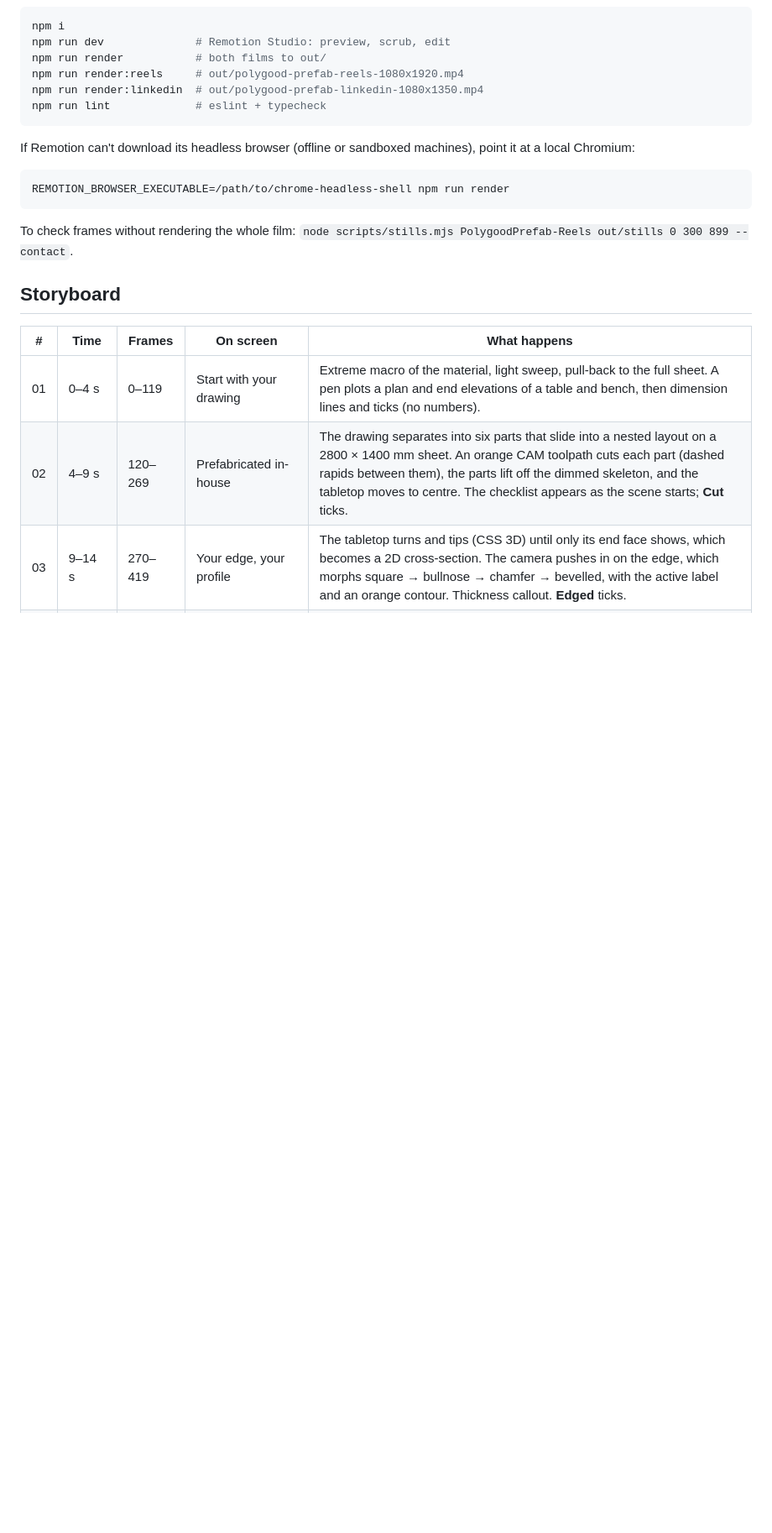
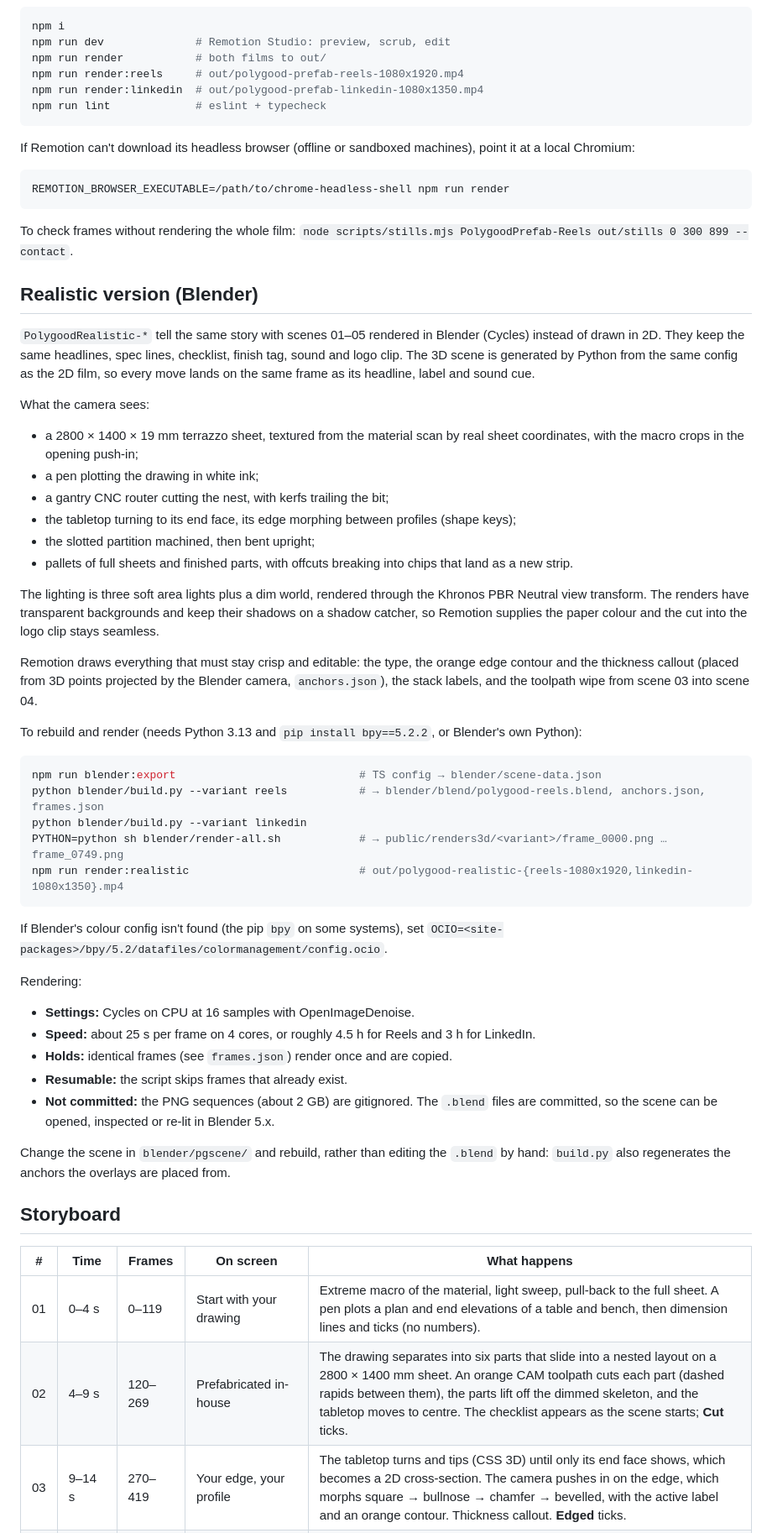
Before and after one commit to pertsevaolexa-sys/claude-remote-control, a Markdown page: polygood-prefab-film/README.md, the part around one of its changes. Shown at 84% size. Drawn GitHub-style; blank space fills up the shorter version.

Commit message:
Document the realistic Blender version in the README
Co-Authored-By: Claude Opus 5.5 <noreply@anthropic.com>
Claude-Session: https://claude.ai/code/session_01KnmJG3FKRABMq1AYb9F97Q

````diff
--- a/polygood-prefab-film/README.md
+++ b/polygood-prefab-film/README.md
@@ -31,6 +33,45 @@ REMOTION_BROWSER_EXECUTABLE=/path/to/chrome-headless-shell npm run render
 ```
 
 To check frames without rendering the whole film: `node scripts/stills.mjs PolygoodPrefab-Reels out/stills 0 300 899 --contact`.
+
+## Realistic version (Blender)
+
+`PolygoodRealistic-*` tell the same story with scenes 01–05 rendered in Blender (Cycles) instead of drawn in 2D. They keep the same headlines, spec lines, checklist, finish tag, sound and logo clip. The 3D scene is generated by Python from the same config as the 2D film, so every move lands on the same frame as its headline, label and sound cue.
+
+What the camera sees:
+
+- a 2800 × 1400 × 19 mm terrazzo sheet, textured from the material scan by real sheet coordinates, with the macro crops in the opening push-in;
+- a pen plotting the drawing in white ink;
+- a gantry CNC router cutting the nest, with kerfs trailing the bit;
+- the tabletop turning to its end face, its edge morphing between profiles (shape keys);
+- the slotted partition machined, then bent upright;
+- pallets of full sheets and finished parts, with offcuts breaking into chips that land as a new strip.
+
+The lighting is three soft area lights plus a dim world, rendered through the Khronos PBR Neutral view transform. The renders have transparent backgrounds and keep their shadows on a shadow catcher, so Remotion supplies the paper colour and the cut into the logo clip stays seamless.
+
+Remotion draws everything that must stay crisp and editable: the type, the orange edge contour and the thickness callout (placed from 3D points projected by the Blender camera, `anchors.json`), the stack labels, and the toolpath wipe from scene 03 into scene 04.
+
+To rebuild and render (needs Python 3.13 and `pip install bpy==5.2.2`, or Blender's own Python):
+
+```console
+npm run blender:export                            # TS config → blender/scene-data.json
+python blender/build.py --variant reels           # → blender/blend/polygood-reels.blend, anchors.json, frames.json
+python blender/build.py --variant linkedin
+PYTHON=python sh blender/render-all.sh            # → public/renders3d/<variant>/frame_0000.png … frame_0749.png
+npm run render:realistic                          # out/polygood-realistic-{reels-1080x1920,linkedin-1080x1350}.mp4
+```
+
+If Blender's colour config isn't found (the pip `bpy` on some systems), set `OCIO=<site-packages>/bpy/5.2/datafiles/colormanagement/config.ocio`.
+
+Rendering:
+
+- **Settings:** Cycles on CPU at 16 samples with OpenImageDenoise.
+- **Speed:** about 25 s per frame on 4 cores, or roughly 4.5 h for Reels and 3 h for LinkedIn.
+- **Holds:** identical frames (see `frames.json`) render once and are copied.
+- **Resumable:** the script skips frames that already exist.
+- **Not committed:** the PNG sequences (about 2 GB) are gitignored. The `.blend` files are committed, so the scene can be opened, inspected or re-lit in Blender 5.x.
+
+Change the scene in `blender/pgscene/` and rebuild, rather than editing the `.blend` by hand: `build.py` also regenerates the anchors the overlays are placed from.
 
 ## Storyboard
 
````
Also changed, not shown: other parts of polygood-prefab-film/README.md (+3 -1 lines).
